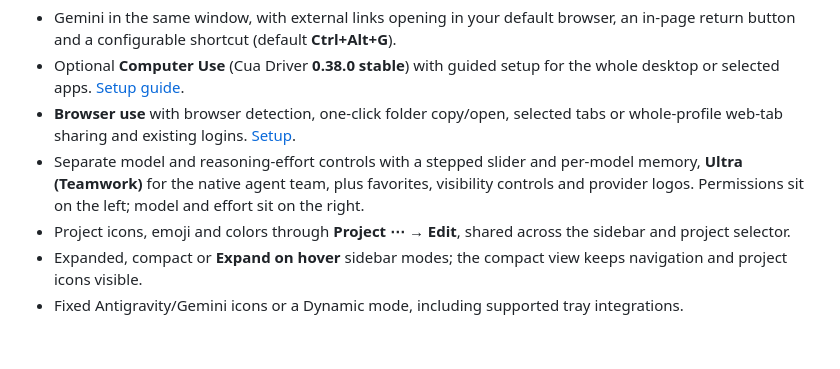
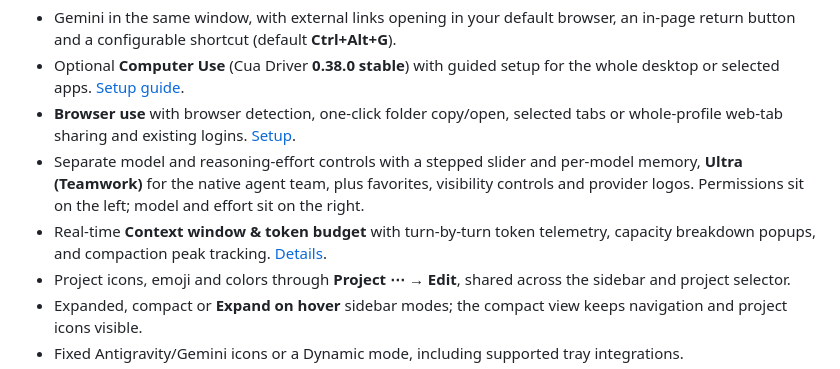
Before and after one commit to Riccardo-Vecchi/antigravity-plugin, a Markdown page: README.md, the part around the change printed below. GitHub-like rendering; blank space fills up the shorter version.

Commit message:
docs(readme): highlight context window monitoring and turn token telemetry

```diff
--- a/README.md
+++ b/README.md
@@ -31,6 +31,7 @@
 - Optional **Computer Use** (Cua Driver **0.38.0 stable**) with guided setup for the whole desktop or selected apps. [Setup guide](docs/COMPUTER_USE.md).
 - **Browser use** with browser detection, one-click folder copy/open, selected tabs or whole-profile web-tab sharing and existing logins. [Setup](docs/BROWSER_USE.md).
 - Separate model and reasoning-effort controls with a stepped slider and per-model memory, **Ultra (Teamwork)** for the native agent team, plus favorites, visibility controls and provider logos. Permissions sit on the left; model and effort sit on the right.
+- Real-time **Context window & token budget** with turn-by-turn token telemetry, capacity breakdown popups, and compaction peak tracking. [Details](docs/CONTEXT_BUDGET.md).
 - Project icons, emoji and colors through **Project ⋯ → Edit**, shared across the sidebar and project selector.
 - Expanded, compact or **Expand on hover** sidebar modes; the compact view keeps navigation and project icons visible.
 - Fixed Antigravity/Gemini icons or a Dynamic mode, including supported tray integrations.
```
Also changed, not shown: other parts of README.md (+8 -0 lines), docs/images/context-window.png (added), docs/images/turn-tokens.png (added).
